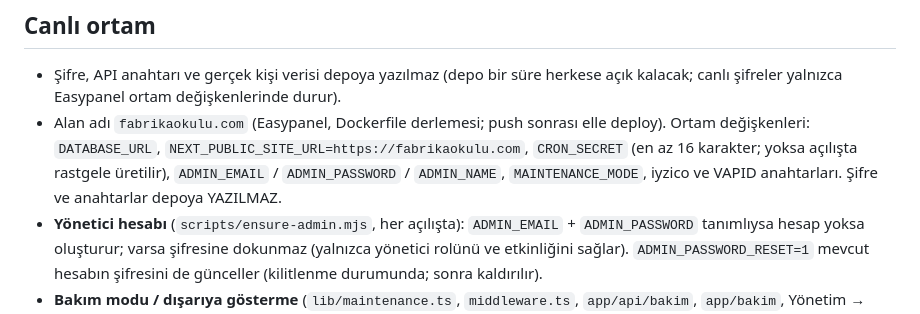
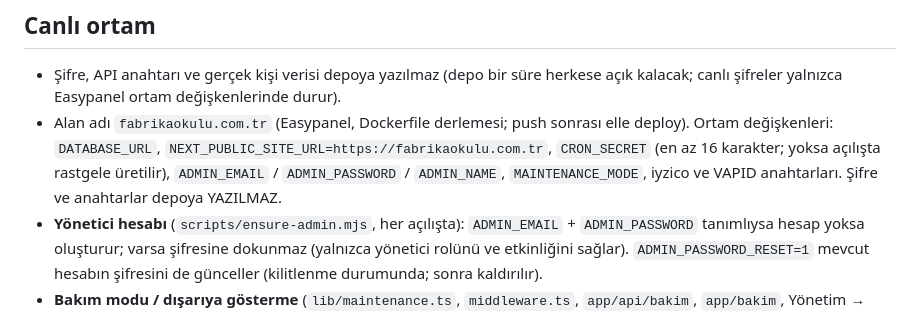
Before and after one commit to Webreta/fabrika-okulu, a Markdown page: site/CLAUDE.md, the part around the change. GitHub-like rendering.

```diff
--- a/site/CLAUDE.md
+++ b/site/CLAUDE.md
@@ -74,7 +74,7 @@ Seed (yalnızca geliştirme): admin (`.env` SEED_*), örnek eğitmen `egitmen@fa
 ## Canlı ortam
 
 - Şifre, API anahtarı ve gerçek kişi verisi depoya yazılmaz (depo bir süre herkese açık kalacak; canlı şifreler yalnızca Easypanel ortam değişkenlerinde durur).
-- Alan adı `fabrikaokulu.com` (Easypanel, Dockerfile derlemesi; push sonrası elle deploy). Ortam değişkenleri: `DATABASE_URL`, `NEXT_PUBLIC_SITE_URL=https://fabrikaokulu.com`, `CRON_SECRET` (en az 16 karakter; yoksa açılışta rastgele üretilir), `ADMIN_EMAIL` / `ADMIN_PASSWORD` / `ADMIN_NAME`, `MAINTENANCE_MODE`, iyzico ve VAPID anahtarları. Şifre ve anahtarlar depoya YAZILMAZ.
+- Alan adı `fabrikaokulu.com.tr` (Easypanel, Dockerfile derlemesi; push sonrası elle deploy). Ortam değişkenleri: `DATABASE_URL`, `NEXT_PUBLIC_SITE_URL=https://fabrikaokulu.com.tr`, `CRON_SECRET` (en az 16 karakter; yoksa açılışta rastgele üretilir), `ADMIN_EMAIL` / `ADMIN_PASSWORD` / `ADMIN_NAME`, `MAINTENANCE_MODE`, iyzico ve VAPID anahtarları. Şifre ve anahtarlar depoya YAZILMAZ.
 - **Yönetici hesabı** (`scripts/ensure-admin.mjs`, her açılışta): `ADMIN_EMAIL` + `ADMIN_PASSWORD` tanımlıysa hesap yoksa oluşturur; varsa şifresine dokunmaz (yalnızca yönetici rolünü ve etkinliğini sağlar). `ADMIN_PASSWORD_RESET=1` mevcut hesabın şifresini de günceller (kilitlenme durumunda; sonra kaldırılır).
 - **Bakım modu / dışarıya gösterme** (`lib/maintenance.ts`, `middleware.ts`, `app/api/bakim`, `app/bakim`, Yönetim → Ayarlar → Bakım modu): açıkken giriş yapmış YÖNETİCİ dışındaki herkes (ziyaretçi, öğrenci, eğitmen) her adreste bakım sayfasını 503 durum koduyla görür; sunucu işlemleri ve API uçları da 503 döner. Açık kalan yollar (`MAINTENANCE_OPEN`): `/bakim`, `/api/bakim`, `/admin/giris`, `/api/cron`, `/api/odeme/callback` (kart ödemesi dönüşünde oturum çerezi gelmediği için; canlıda sanal POS testi yapılabilsin) ve statik dosyalar. Middleware veritabanına erişemediği için durumu sunucunun kendi içinden `/api/bakim` ucuna sorar (`127.0.0.1:$PORT`; bakım durumu 5 sn, oturumun yönetici olup olmadığı 30 sn önbellekte). Durum okunamazsa son bilinen durum geçerlidir; hiç bilinmiyorsa site açık sayılır. `MAINTENANCE_MODE=on|off` ortam değişkeni paneldeki ayarın önüne geçer (canlıya ilk çıkışta `on`). Yönetici bakım modu açıkken sitede ve yönetim panelinde sarı uyarı şeridi görür. Bakım modunda açık kalması gereken yeni bir uç eklenirse `MAINTENANCE_OPEN` listesine yazılır. Middleware artık statik dosyalar dışındaki HER istekte çalışır; oturum kontrolü yalnızca `PROTECTED` yollarda yapılır.
 
```
Also changed, not shown: site/DEPLOY.md (+3 -3 lines).
